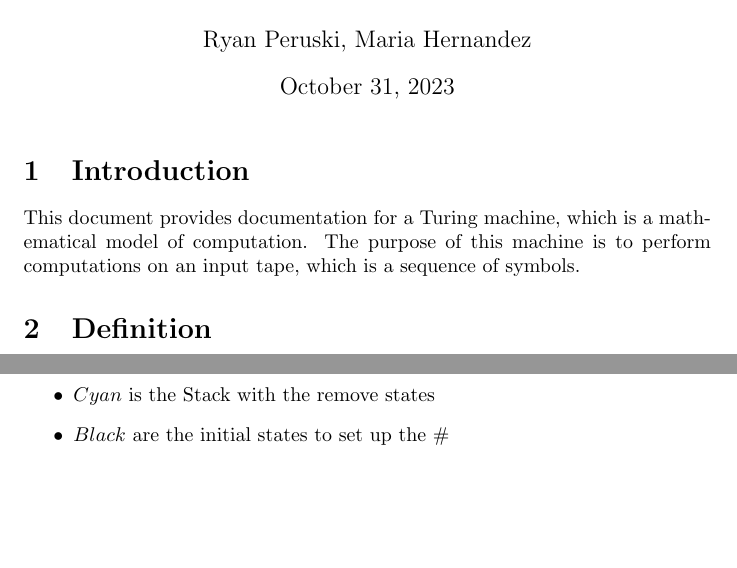
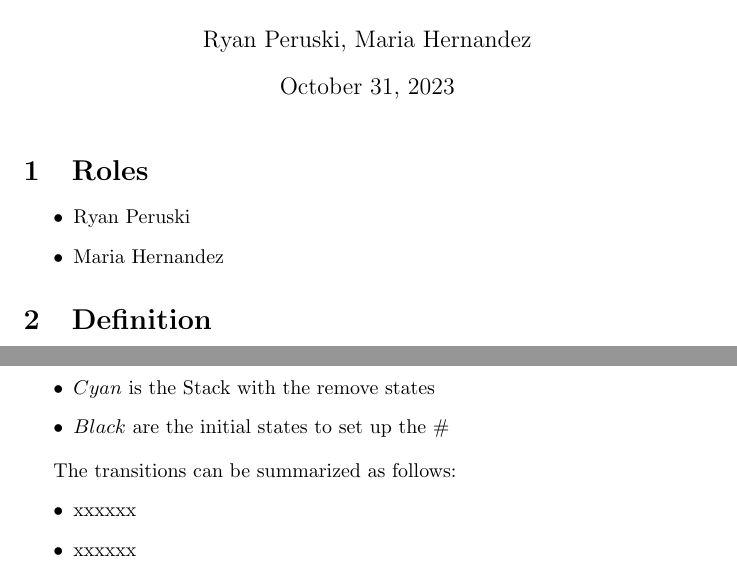
Before and after one commit to Silverasdf/CS312-Turing-Machine-Project, a LaTeX document (documentation.tex): two parts of page 1 of 2, joined at a grey line, cut so that both start at the same text, the shorter picture padded with empty space. Compiled offline with pdfLaTeX.

Commit message:
Added all sections needed for rubric

```diff
--- a/documentation.tex
+++ b/documentation.tex
@@ -10,10 +10,12 @@
 \begin{document}
 
 \maketitle
+\section{Roles}
 
-\section{Introduction}
-This document provides documentation for a Turing machine, which is a mathematical model of computation. The purpose of this machine is to perform computations on an input tape, which is a sequence of symbols.
-
+\begin{itemize}
+    \item Ryan Peruski
+    \item Maria Hernandez
+\end{itemize}
 \section{Definition}
 A Turing machine is meant to make a stack and queue depending on the input. It's meant to be a visualization tool for CS 202 students
 studying these data structures. This is a really good visualization tool, as the program used to build the Turing Machine provides the overhead for
@@ -31,6 +33,16 @@ The Turing machine operates by moving between states and performing transitions
     \item $Cyan$ is the Stack with the remove states
     \item $Black$ are the initial states to set up the $\#$
 \end{itemize}
+
+The transitions can be summarized as follows:
+\begin{itemize}
+    \item xxxxxx
+    \item xxxxxx
+\end{itemize}
+
+\section{Image}
+% \begin{center}
+    % \includegraphics[width=0.8\textwidth]{turing_machine.png}
 
 \section{Instructions}
 A's mean to add the next character and D's mean to delete from the top or the bottom, depending on whether you specified a stack or a queue
```
Also changed, not shown: documentation.pdf.
